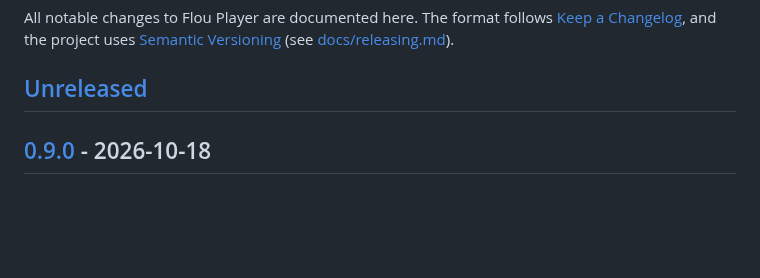
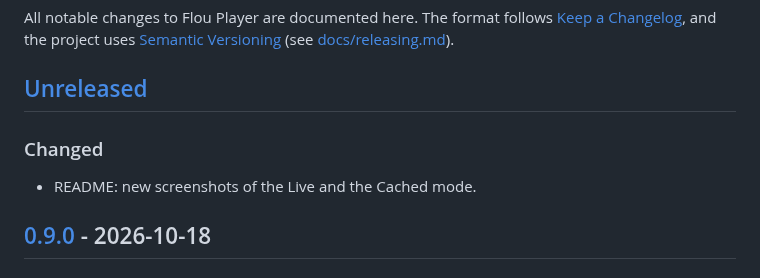
Before and after one commit to romansellke/flouplayer, a Markdown page: CHANGELOG.md, the part around the change. Drawn GitHub-style; blank space fills up the shorter version.

```diff
--- a/CHANGELOG.md
+++ b/CHANGELOG.md
@@ -5,6 +5,9 @@ All notable changes to Flou Player are documented here. The format follows
 [Semantic Versioning](https://semver.org/) (see [docs/releasing.md](docs/releasing.md)).
 
 ## [Unreleased]
+
+### Changed
+- README: new screenshots of the Live and the Cached mode.
 
 ## [0.9.0] - 2026-10-18
 
```
Also changed, not shown: README.md (+7 -1 lines), docs/screenshot-cached.png (added), docs/screenshot.png.
